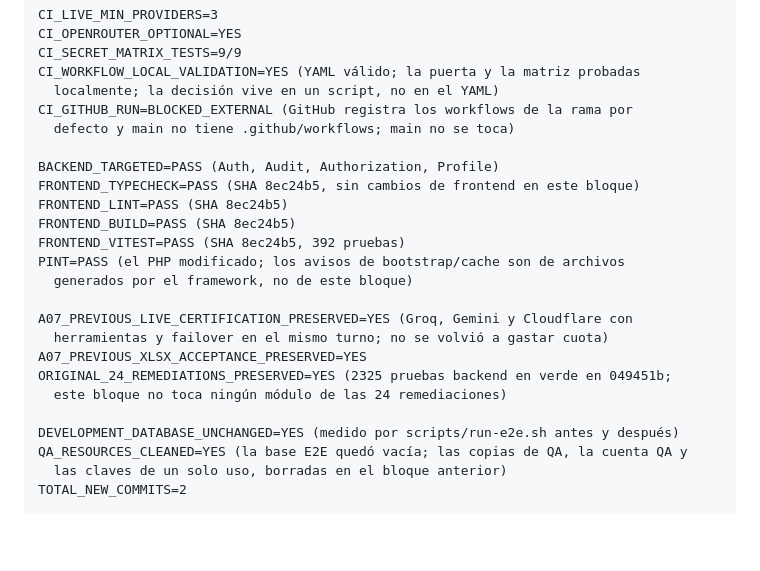
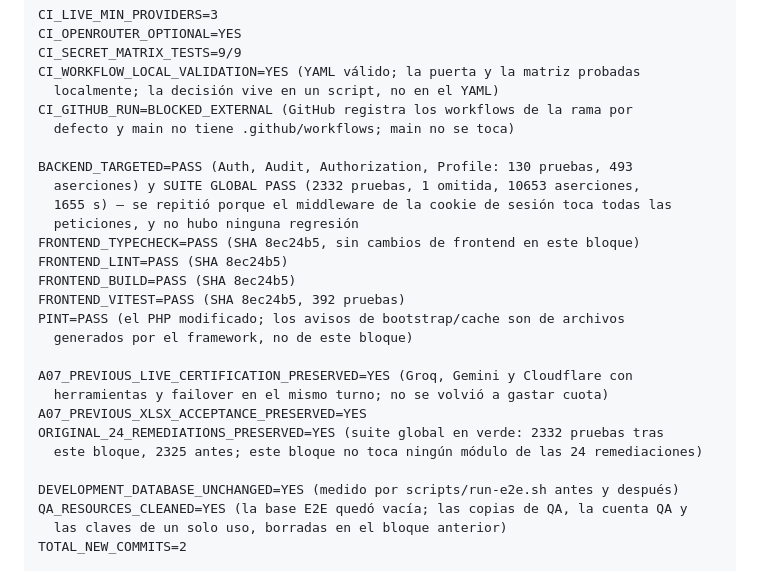
Before and after one commit to jmguerrero95/consultoraDH, a Markdown page: docs/REMEDIACION-24-HALLAZGOS.md, the part around the change. GitHub-like rendering; blank space fills up the shorter version.

Commit message:
docs(release): registrar la suite global en verde tras el middleware de la cookie
El middleware que evita que una respuesta vieja devuelva la sesión al navegador
toca todas las peticiones, así que la suite global se repitió entera: 2332 pruebas,
1 omitida, 10653 aserciones, sin ninguna regresión (2325 antes de este bloque).

Co-Authored-By: OpenCode <opencode@consultora-dh.test>

```diff
--- a/docs/REMEDIACION-24-HALLAZGOS.md
+++ b/docs/REMEDIACION-24-HALLAZGOS.md
@@ -892,7 +892,10 @@ CI_WORKFLOW_LOCAL_VALIDATION=YES (YAML válido; la puerta y la matriz probadas
 CI_GITHUB_RUN=BLOCKED_EXTERNAL (GitHub registra los workflows de la rama por
   defecto y main no tiene .github/workflows; main no se toca)
 
-BACKEND_TARGETED=PASS (Auth, Audit, Authorization, Profile)
+BACKEND_TARGETED=PASS (Auth, Audit, Authorization, Profile: 130 pruebas, 493
+  aserciones) y SUITE GLOBAL PASS (2332 pruebas, 1 omitida, 10653 aserciones,
+  1655 s) — se repitió porque el middleware de la cookie de sesión toca todas las
+  peticiones, y no hubo ninguna regresión
 FRONTEND_TYPECHECK=PASS (SHA 8ec24b5, sin cambios de frontend en este bloque)
 FRONTEND_LINT=PASS (SHA 8ec24b5)
 FRONTEND_BUILD=PASS (SHA 8ec24b5)
@@ -903,8 +906,8 @@ PINT=PASS (el PHP modificado; los avisos de bootstrap/cache son de archivos
 A07_PREVIOUS_LIVE_CERTIFICATION_PRESERVED=YES (Groq, Gemini y Cloudflare con
   herramientas y failover en el mismo turno; no se volvió a gastar cuota)
 A07_PREVIOUS_XLSX_ACCEPTANCE_PRESERVED=YES
-ORIGINAL_24_REMEDIATIONS_PRESERVED=YES (2325 pruebas backend en verde en 049451b;
-  este bloque no toca ningún módulo de las 24 remediaciones)
+ORIGINAL_24_REMEDIATIONS_PRESERVED=YES (suite global en verde: 2332 pruebas tras
+  este bloque, 2325 antes; este bloque no toca ningún módulo de las 24 remediaciones)
 
 DEVELOPMENT_DATABASE_UNCHANGED=YES (medido por scripts/run-e2e.sh antes y después)
 QA_RESOURCES_CLEANED=YES (la base E2E quedó vacía; las copias de QA, la cuenta QA y
```
